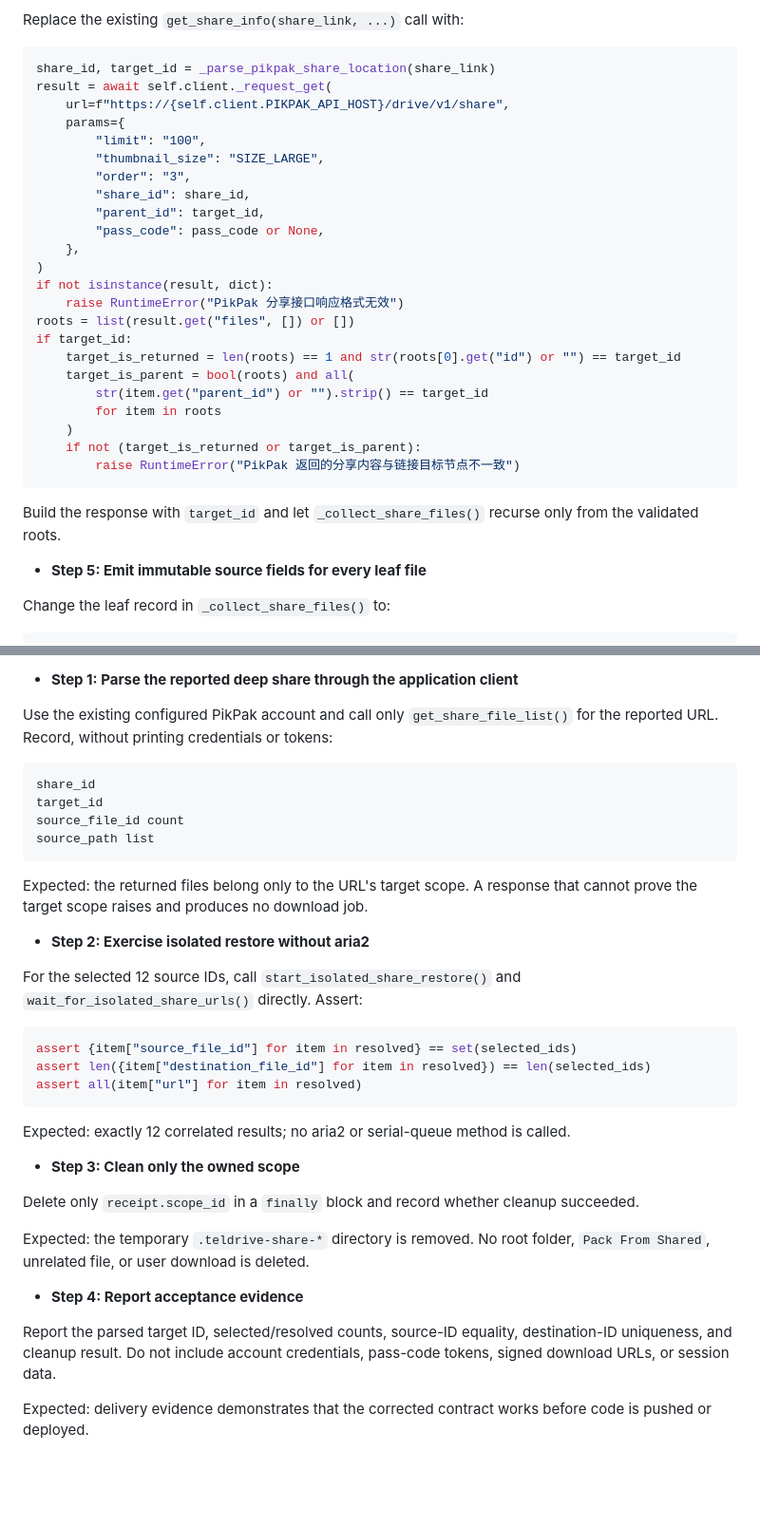
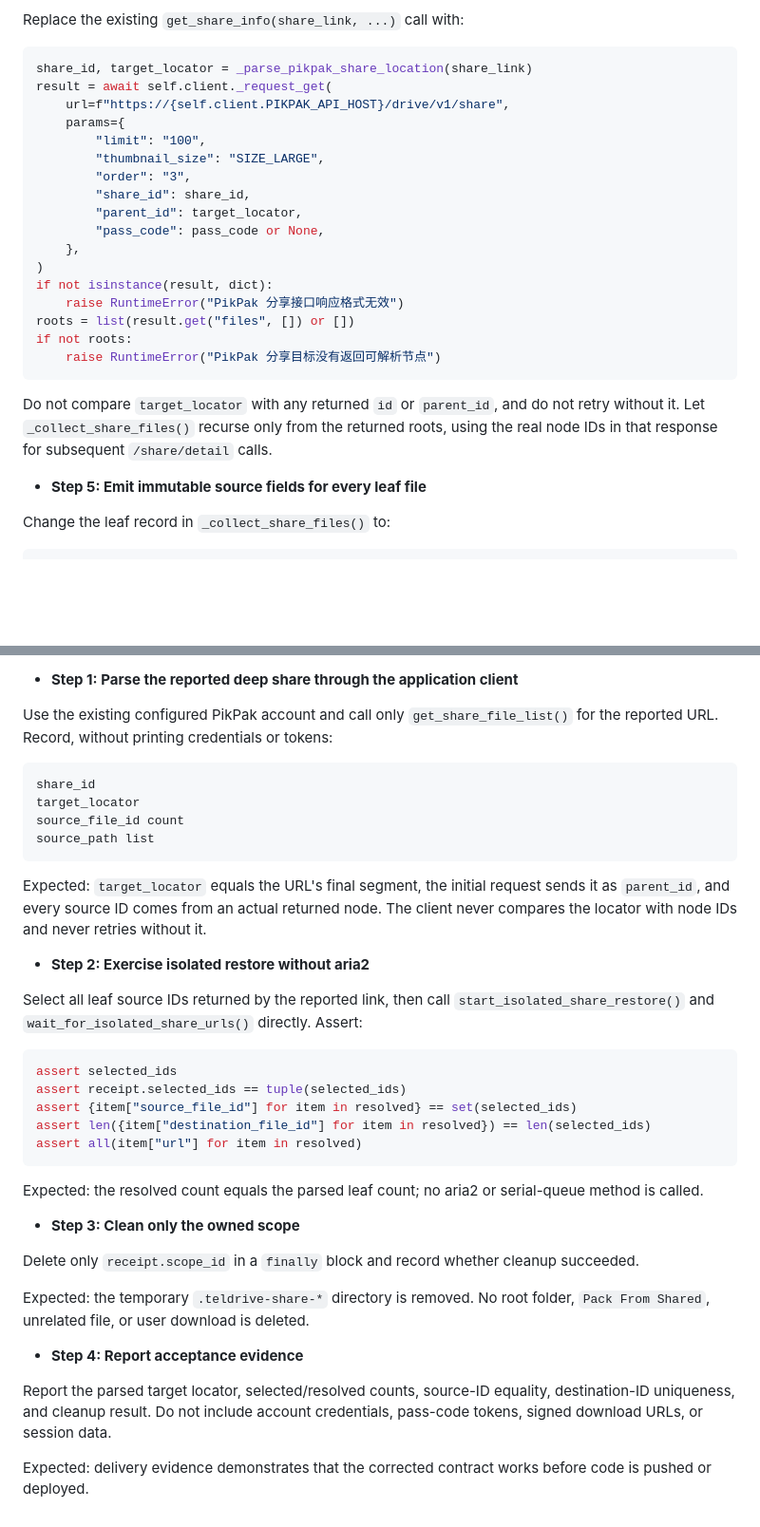
Before and after one commit to MengStar-L/TelDriveManager, a Markdown page: .openteams/plans/2026-08-02-pikpak-source-output-contract.md, 2 parts joined by grey strips. Shown at 95% size. GitHub-like rendering; blank space fills up the shorter version.

````diff
--- a/.openteams/plans/2026-08-02-pikpak-source-output-contract.md
+++ b/.openteams/plans/2026-08-02-pikpak-source-output-contract.md
@@ -123,7 +122,7 @@ Keep query/fragment removal in the route, but do not use a regex or the SDK's in
 Replace the existing `get_share_info(share_link, ...)` call with:
 
 ```python
-share_id, target_id = _parse_pikpak_share_location(share_link)
+share_id, target_locator = _parse_pikpak_share_location(share_link)
 result = await self.client._request_get(
     url=f"https://{self.client.PIKPAK_API_HOST}/drive/v1/share",
     params={
@@ -131,24 +130,18 @@ result = await self.client._request_get(
         "thumbnail_size": "SIZE_LARGE",
         "order": "3",
         "share_id": share_id,
-        "parent_id": target_id,
+        "parent_id": target_locator,
         "pass_code": pass_code or None,
     },
 )
 if not isinstance(result, dict):
     raise RuntimeError("PikPak 分享接口响应格式无效")
 roots = list(result.get("files", []) or [])
-if target_id:
-    target_is_returned = len(roots) == 1 and str(roots[0].get("id") or "") == target_id
-    target_is_parent = bool(roots) and all(
-        str(item.get("parent_id") or "").strip() == target_id
-        for item in roots
-    )
-    if not (target_is_returned or target_is_parent):
-        raise RuntimeError("PikPak 返回的分享内容与链接目标节点不一致")
+if not roots:
+    raise RuntimeError("PikPak 分享目标没有返回可解析节点")
 ```
 
-Build the response with `target_id` and let `_collect_share_files()` recurse only from the validated roots.
+Do not compare `target_locator` with any returned `id` or `parent_id`, and do not retry without it. Let `_collect_share_files()` recurse only from the returned roots, using the real node IDs in that response for subsequent `/share/detail` calls.
 
 - **Step 5: Emit immutable source fields for every leaf file**
 
@@ -807,24 +800,26 @@ Use the existing configured PikPak account and call only `get_share_file_list()`
 
 ```text
 share_id
-target_id
+target_locator
 source_file_id count
 source_path list
 ```
 
-Expected: the returned files belong only to the URL's target scope. A response that cannot prove the target scope raises and produces no download job.
+Expected: `target_locator` equals the URL's final segment, the initial request sends it as `parent_id`, and every source ID comes from an actual returned node. The client never compares the locator with node IDs and never retries without it.
 
 - **Step 2: Exercise isolated restore without aria2**
 
-For the selected 12 source IDs, call `start_isolated_share_restore()` and `wait_for_isolated_share_urls()` directly. Assert:
+Select all leaf source IDs returned by the reported link, then call `start_isolated_share_restore()` and `wait_for_isolated_share_urls()` directly. Assert:
 
 ```python
+assert selected_ids
+assert receipt.selected_ids == tuple(selected_ids)
 assert {item["source_file_id"] for item in resolved} == set(selected_ids)
 assert len({item["destination_file_id"] for item in resolved}) == len(selected_ids)
 assert all(item["url"] for item in resolved)
 ```
 
-Expected: exactly 12 correlated results; no aria2 or serial-queue method is called.
+Expected: the resolved count equals the parsed leaf count; no aria2 or serial-queue method is called.
 
 - **Step 3: Clean only the owned scope**
 
@@ -834,6 +829,6 @@ Expected: the temporary `.teldrive-share-*` directory is removed. No root folder
 
 - **Step 4: Report acceptance evidence**
 
-Report the parsed target ID, selected/resolved counts, source-ID equality, destination-ID uniqueness, and cleanup result. Do not include account credentials, pass-code tokens, signed download URLs, or session data.
+Report the parsed target locator, selected/resolved counts, source-ID equality, destination-ID uniqueness, and cleanup result. Do not include account credentials, pass-code tokens, signed download URLs, or session data.
 
 Expected: delivery evidence demonstrates that the corrected contract works before code is pushed or deployed.
````
Also changed, not shown: other parts of .openteams/plans/2026-08-02-pikpak-source-output-contract.md (+29 -30 lines).
